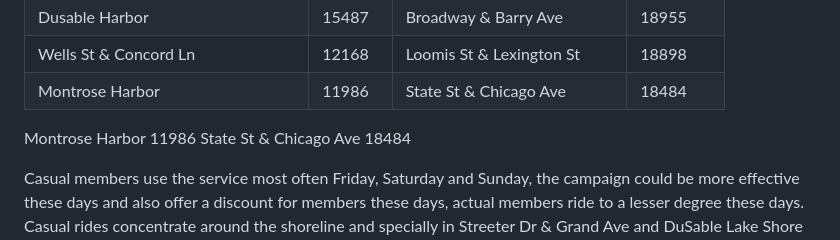
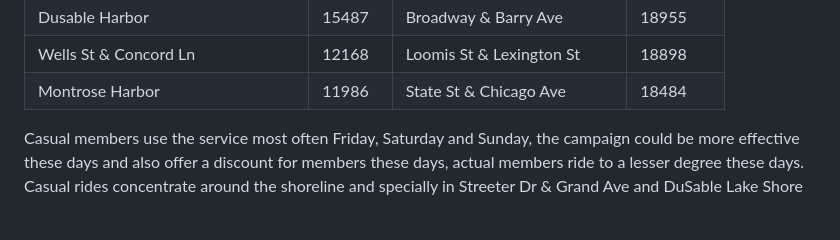
Before and after one commit to OsJuQuiGa/biketrips-analysis, a Markdown page: README.md, the part around the change. Rendered like a GitHub page; blank space fills up the shorter version.

```diff
--- a/README.md
+++ b/README.md
@@ -43,7 +43,6 @@ Casual members use the service most often Friday, Saturday and Sunday, the campa
 | Dusable Harbor | 15487 | Broadway & Barry Ave | 18955 |
 | Wells St & Concord Ln | 12168 | Loomis St & Lexington St | 18898 |
 | Montrose Harbor | 11986 | State St & Chicago Ave | 18484 |
-Montrose Harbor	11986	State St & Chicago Ave	18484
 
 Casual members use the service most often Friday, Saturday and Sunday, the campaign could be more
 effective these days and also offer a discount for members these days, actual members ride to a lesser
```
